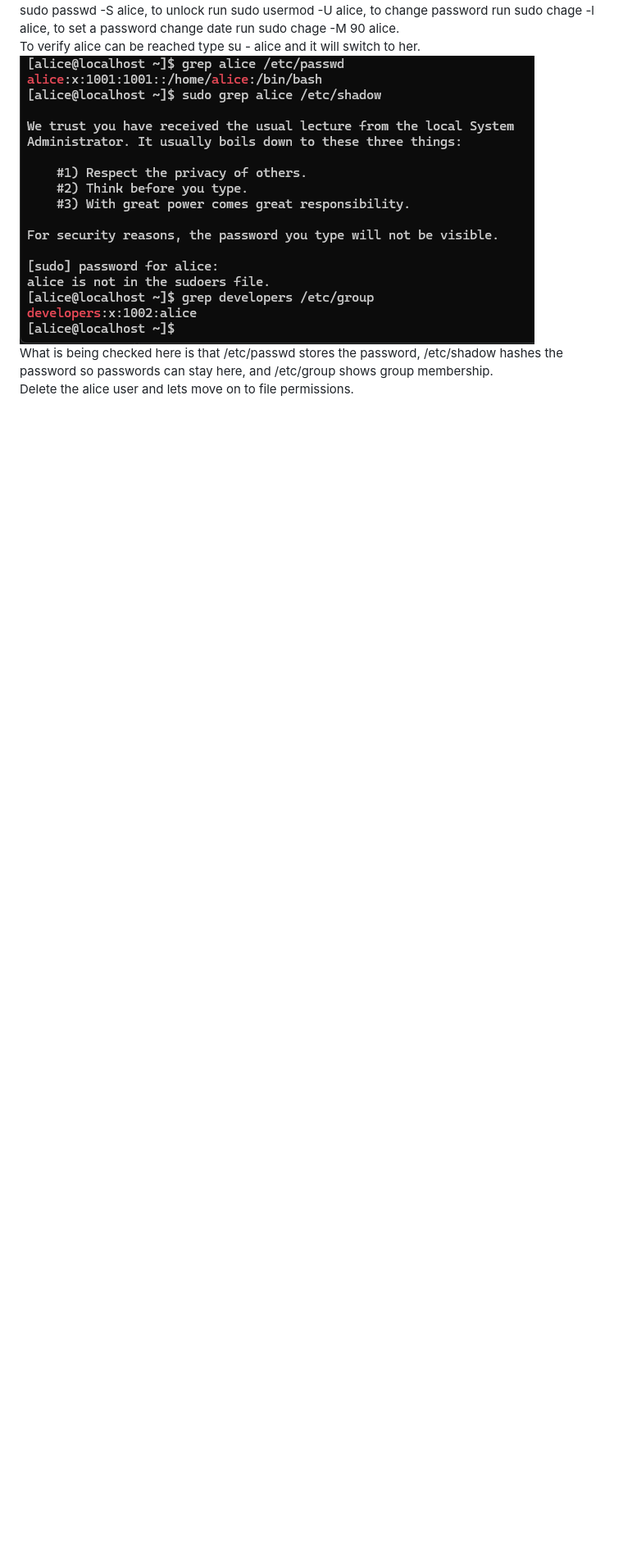
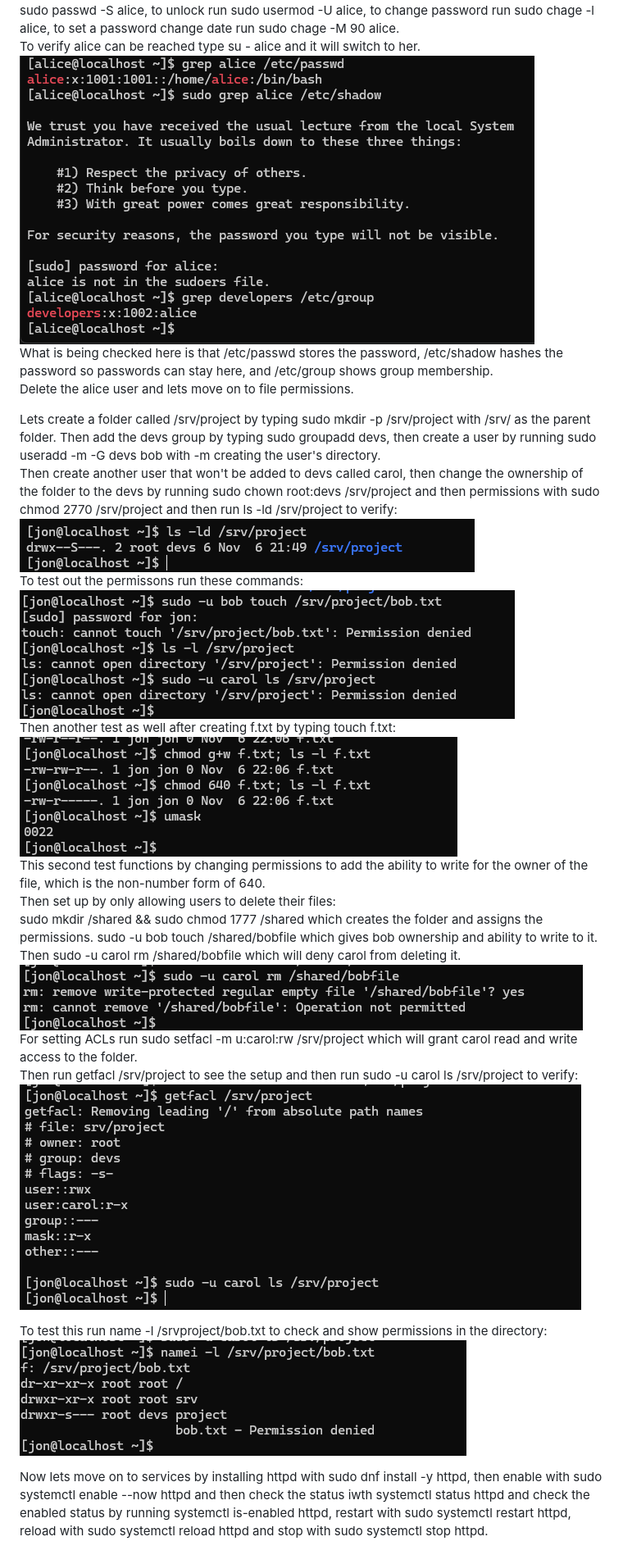
Before and after one commit to JWT890/rocky-linux-admin-lab, a Markdown page: README.md, the part around the change. Shown at 82% size. GitHub-like rendering; pictures changed too: images/check.png (added), images/deny.png (added), images/root.png (added); blank space fills up the shorter version.

```diff
--- a/README.md
+++ b/README.md
@@ -29,3 +29,25 @@ To verify alice can be reached type su - alice and it will switch to her.
 ![Alice1](./images/alice1.png)
 What is being checked here is that /etc/passwd stores the password, /etc/shadow hashes the password so passwords can stay here, and /etc/group shows group membership.
 Delete the alice user and lets move on to file permissions.
+
+Lets create a folder called /srv/project by typing sudo mkdir -p /srv/project with /srv/ as the parent folder. Then add the devs group by typing sudo groupadd devs, then create a user by running sudo useradd -m -G devs bob with -m creating the user's directory.
+Then create another user that won't be added to devs called carol, then change the ownership of the folder to the devs by running sudo chown root:devs /srv/project and then permissions with sudo chmod 2770 /srv/project and then run ls -ld /srv/project to verify:
+![Root](./images/root.png)
+To test out the permissons run these commands:
+![Test](./images/test.png)
+Then another test as well after creating f.txt by typing touch f.txt:
+![Test1](./images/test1.png)
+This second test functions by changing permissions to add the ability to write for the owner of the file, which is the non-number form of 640.
+Then set up by only allowing users to delete their files:
+sudo mkdir /shared && sudo chmod 1777 /shared which creates the folder and assigns the permissions.
+sudo -u bob touch /shared/bobfile which gives bob ownership and ability to write to it.
+Then sudo -u carol rm /shared/bobfile which will deny carol from deleting it.
+![Deny](./images/deny.png)
+For setting ACLs run sudo setfacl -m u:carol:rw /srv/project which will grant carol read and write access to the folder.
+Then run getfacl /srv/project to see the setup and then run sudo -u carol ls /srv/project to verify:
+![Verify](./images/verify.png)
+
+To test this run name -l /srvproject/bob.txt to check and show permissions in the directory:
+![Check](./images/check.png)
+
+Now lets move on to services by installing httpd with sudo dnf install -y httpd, then enable with sudo systemctl enable --now httpd and then check the status iwth systemctl status httpd and check the enabled status by running systemctl is-enabled httpd, restart with sudo systemctl restart httpd, reload with sudo systemctl reload httpd and stop with sudo systemctl stop httpd.
```
